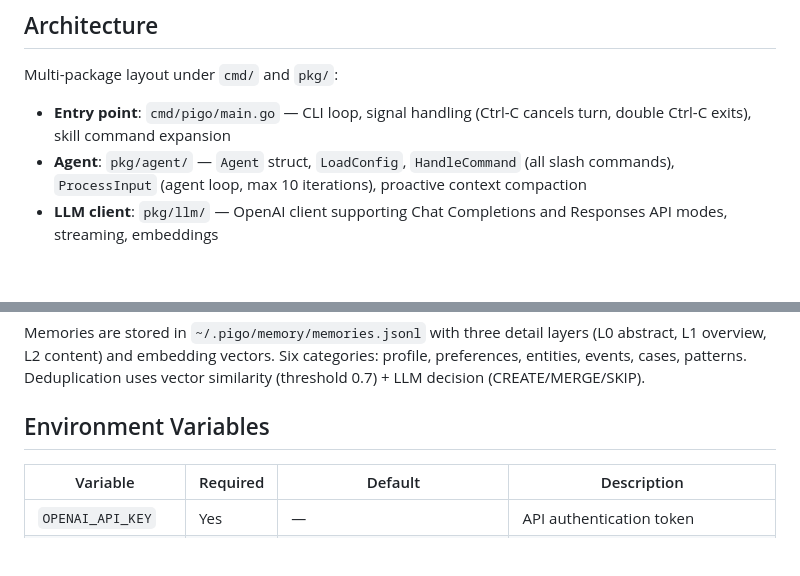
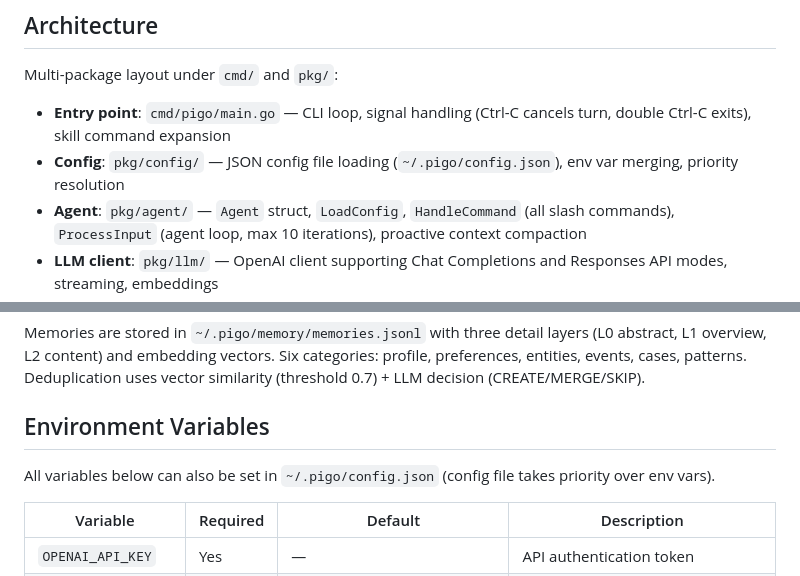
Before and after one commit to zhy0216/pigo, a Markdown page: CLAUDE.md, 2 parts joined by grey strips. Drawn GitHub-style; blank space fills up the shorter version.

```diff
--- a/CLAUDE.md
+++ b/CLAUDE.md
@@ -28,6 +28,7 @@ make clean        # Remove build artifacts
 Multi-package layout under `cmd/` and `pkg/`:
 
 - **Entry point**: `cmd/pigo/main.go` — CLI loop, signal handling (Ctrl-C cancels turn, double Ctrl-C exits), skill command expansion
+- **Config**: `pkg/config/` — JSON config file loading (`~/.pigo/config.json`), env var merging, priority resolution
 - **Agent**: `pkg/agent/` — `Agent` struct, `LoadConfig`, `HandleCommand` (all slash commands), `ProcessInput` (agent loop, max 10 iterations), proactive context compaction
 - **LLM client**: `pkg/llm/` — OpenAI client supporting Chat Completions and Responses API modes, streaming, embeddings
 - **Tool framework**: `pkg/tools/` — `ToolRegistry` (thread-safe) + 7 tools: read, write, edit, bash, grep, find, ls
@@ -60,6 +61,8 @@ Memories are stored in `~/.pigo/memory/memories.jsonl` with three detail layers
 
 ## Environment Variables
 
+All variables below can also be set in `~/.pigo/config.json` (config file takes priority over env vars).
+
 | Variable | Required | Default | Description |
 |----------|----------|---------|-------------|
 | `OPENAI_API_KEY` | Yes | — | API authentication token |
```
Also changed, not shown: README.md (+26 -0 lines).
